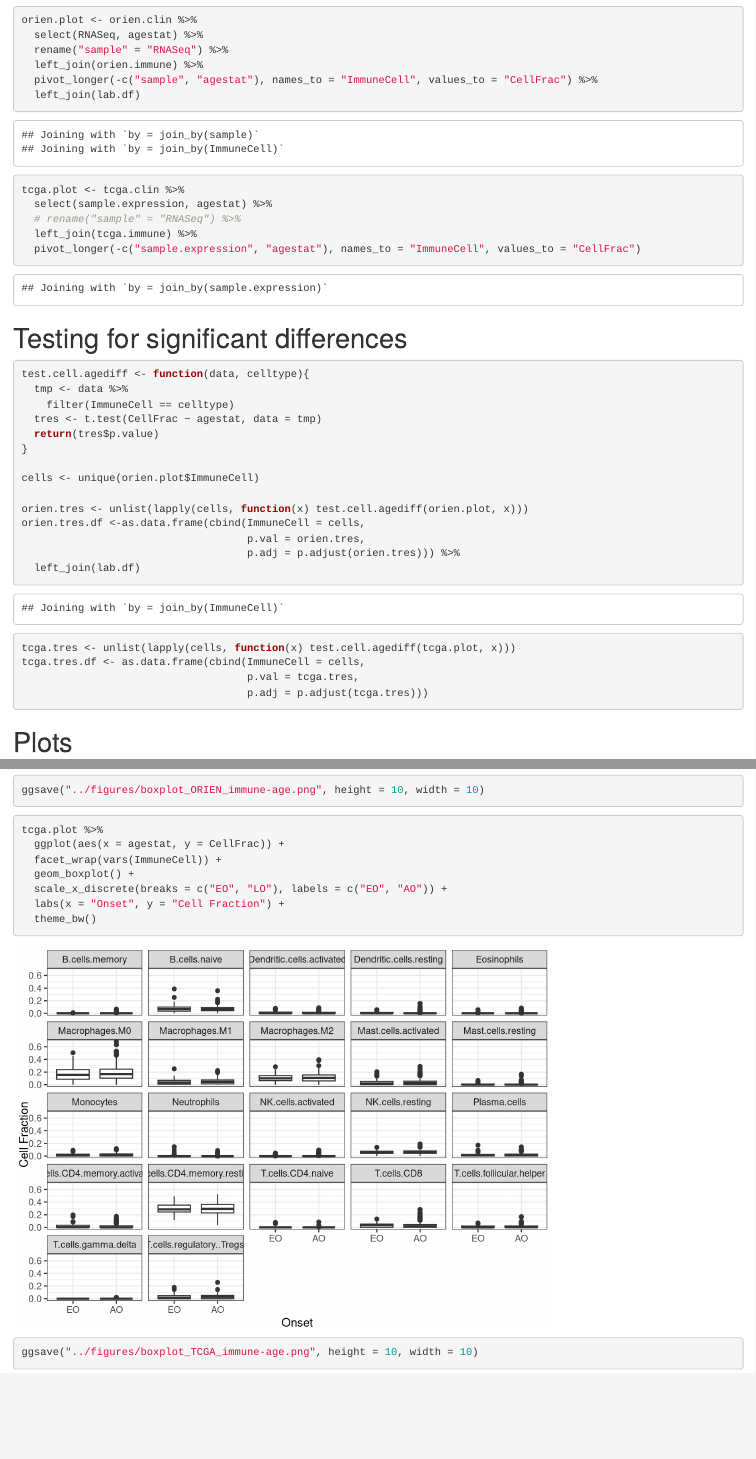
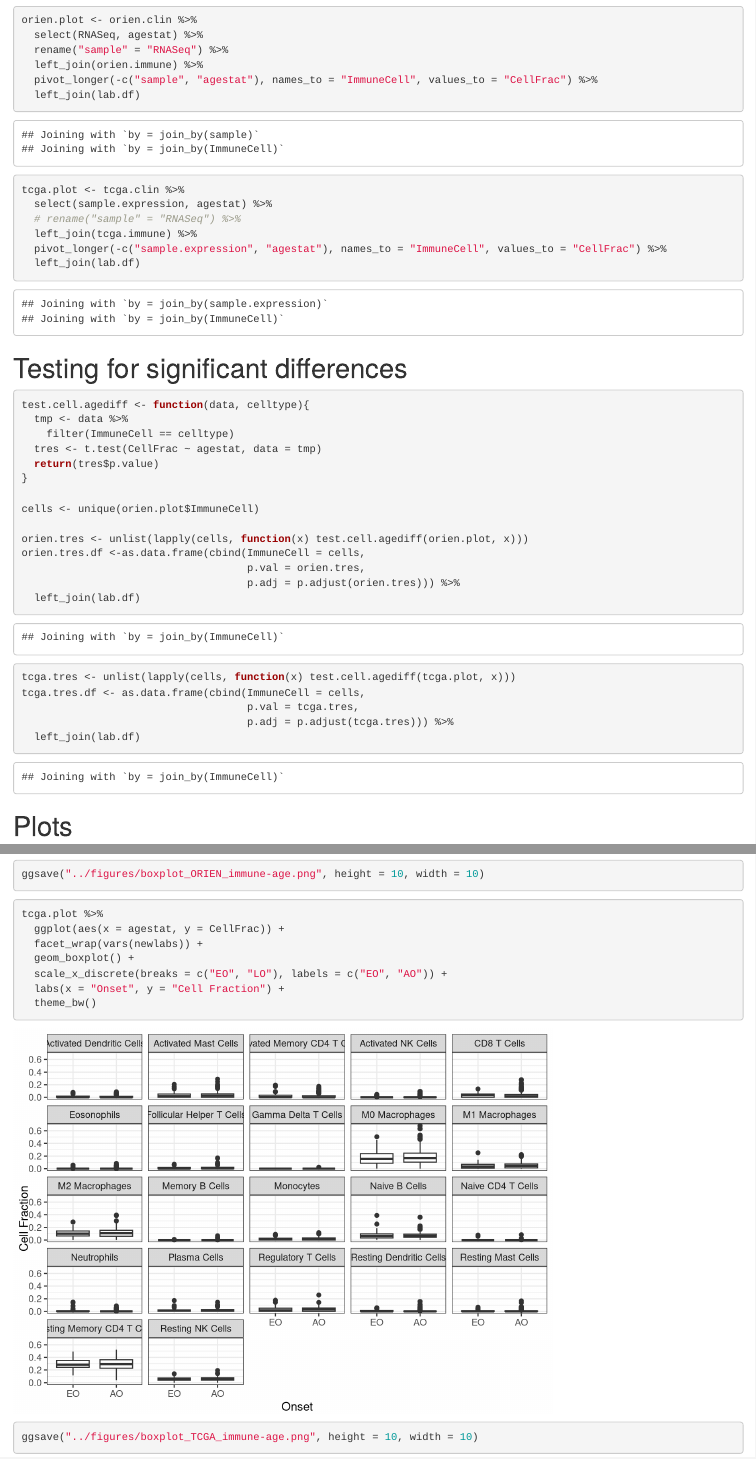
Before and after one commit to spakowiczlab/exorien-exogieo, an R Markdown document (scripts/boxplots_immune-cell-fractions.Rmd): the page in a window 1100 px wide, from 750 px down, and a second part further down, joined at a grey line. Rendered offline with R 4.5, knitr and Pandoc, with nearby package versions.

Commit message:
update names in ORIEN immune cell boxplots

````diff
--- a/scripts/boxplots_immune-cell-fractions.Rmd
+++ b/scripts/boxplots_immune-cell-fractions.Rmd
@@ -56,7 +56,9 @@ tcga.plot <- tcga.clin %>%
   select(sample.expression, agestat) %>%
   # rename("sample" = "RNASeq") %>%
   left_join(tcga.immune) %>%
-  pivot_longer(-c("sample.expression", "agestat"), names_to = "ImmuneCell", values_to = "CellFrac")
+  pivot_longer(-c("sample.expression", "agestat"), names_to = "ImmuneCell", values_to = "CellFrac") %>%
+  left_join(lab.df)
+
 ```
 
 
@@ -84,7 +86,9 @@ orien.tres.df <-as.data.frame(cbind(ImmuneCell = cells,
 tcga.tres <- unlist(lapply(cells, function(x) test.cell.agediff(tcga.plot, x)))
 tcga.tres.df <- as.data.frame(cbind(ImmuneCell = cells,
                                     p.val = tcga.tres,
-                                    p.adj = p.adjust(tcga.tres)))
+                                    p.adj = p.adjust(tcga.tres))) %>%
+  left_join(lab.df)
+
 ```
 
 # Plots
@@ -111,7 +115,7 @@ ggsave("../figures/boxplot_ORIEN_immune-age.png", height = 10, width = 10)
 ```{r}
 tcga.plot %>%
   ggplot(aes(x = agestat, y = CellFrac)) +
-  facet_wrap(vars(ImmuneCell)) +
+  facet_wrap(vars(newlabs)) +
   geom_boxplot() +
   scale_x_discrete(breaks = c("EO", "LO"), labels = c("EO", "AO")) +
   labs(x = "Onset", y = "Cell Fraction") +
````
Also changed, not shown: figures/boxplot_TCGA_immune-age.png.
